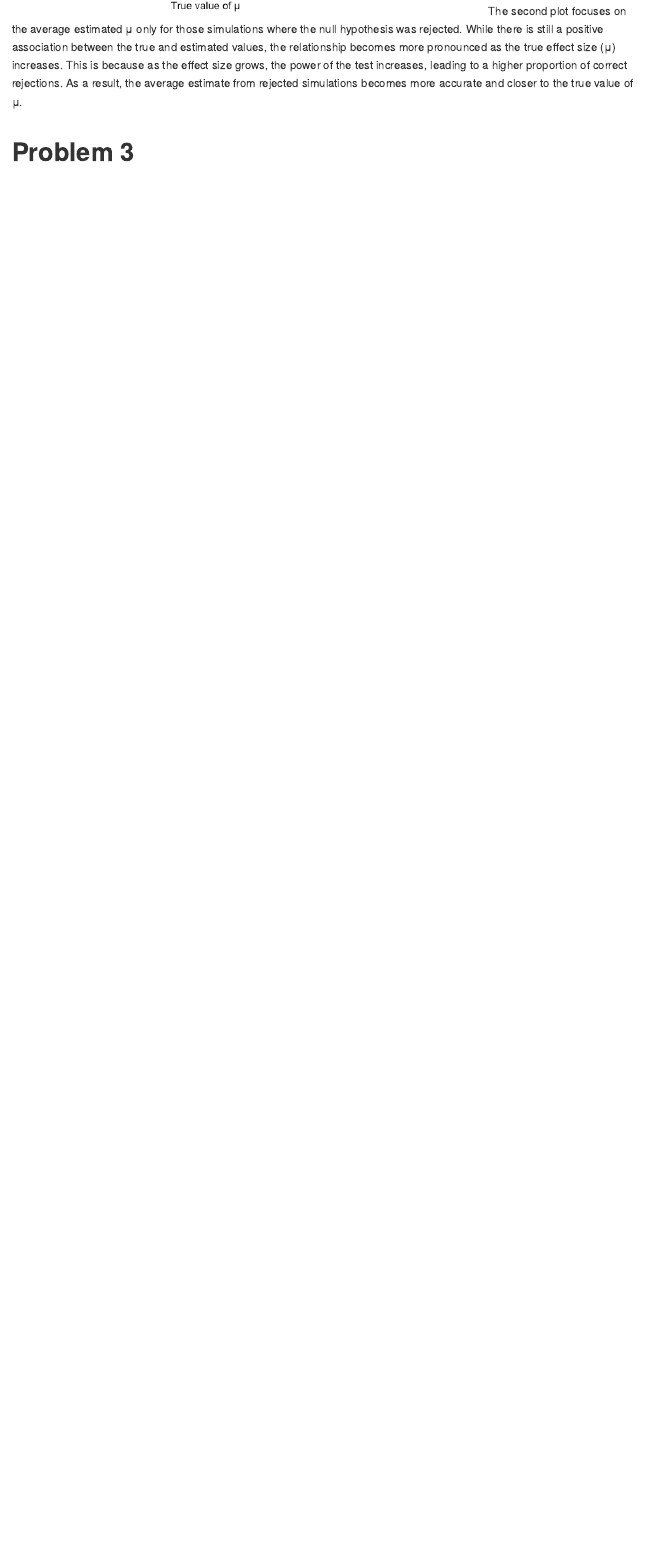
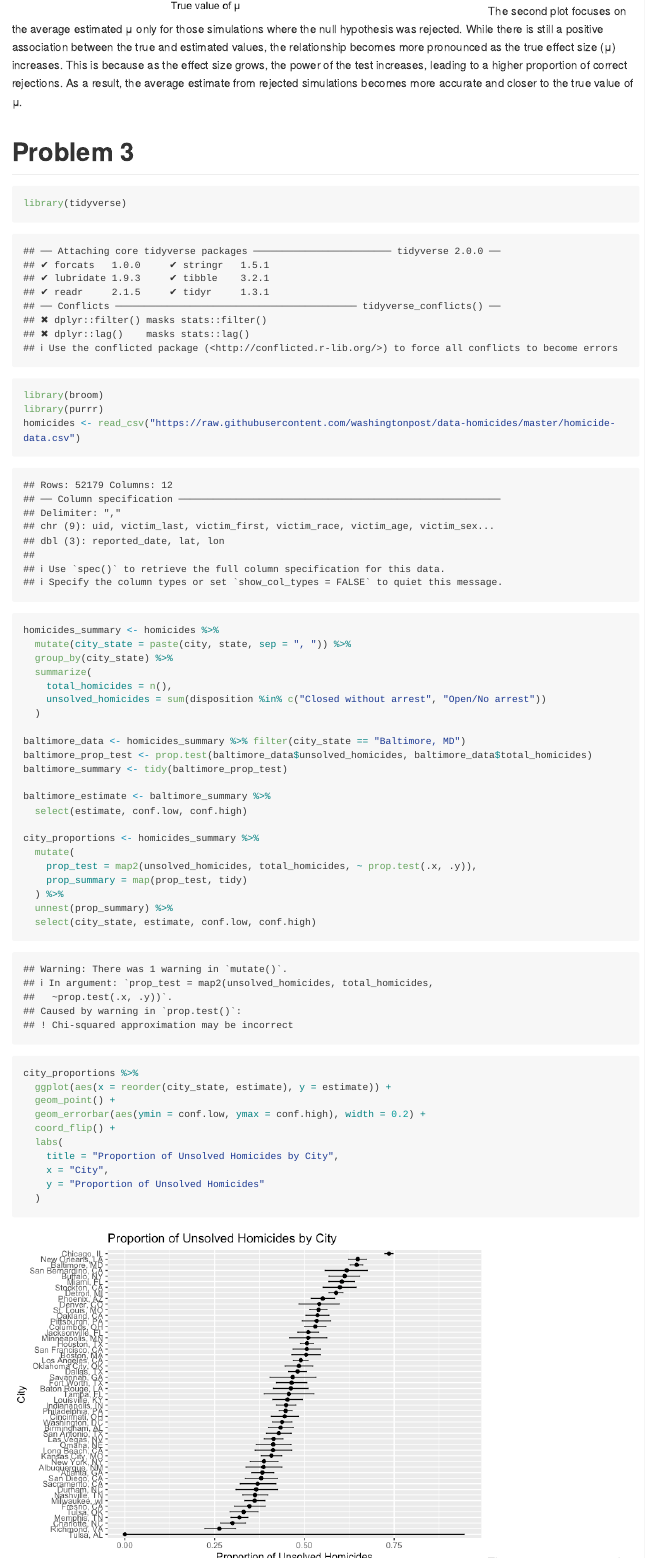
Before and after one commit to Jiayi1230/P805_HW5_jg4890, an R Markdown document (P8105_HW5_jg4890.Rmd): the page in a window 1100 px wide, from 2950 px down. The pictures show the output file P8105_HW5_jg4890.md that the author committed with the source, drawn offline in the style of GitHub; long lines of code are wrapped.

Commit message:
Solution for Problem 3.

````diff
--- a/P8105_HW5_jg4890.Rmd
+++ b/P8105_HW5_jg4890.Rmd
@@ -73,3 +73,41 @@ ggplot(avg_mu_hat, aes(x = mu)) +
 The second plot focuses on the average estimated μ only for those simulations where the null hypothesis was rejected. While there is still a positive association between the true and estimated values, the relationship becomes more pronounced as the true effect size (μ) increases. This is because as the effect size grows, the power of the test increases, leading to a higher proportion of correct rejections. As a result, the average estimate from rejected simulations becomes more accurate and closer to the true value of μ.
 
 # Problem 3
+```{r}
+library(tidyverse)
+library(broom)
+library(purrr)
+homicides <- read_csv("https://raw.githubusercontent.com/washingtonpost/data-homicides/master/homicide-data.csv")
+
+homicides_summary <- homicides %>%
+  mutate(city_state = paste(city, state, sep = ", ")) %>%
+  group_by(city_state) %>%
+  summarize(
+    total_homicides = n(),
+    unsolved_homicides = sum(disposition %in% c("Closed without arrest", "Open/No arrest"))
+  )
+
+baltimore_data <- homicides_summary %>% filter(city_state == "Baltimore, MD")
+baltimore_prop_test <- prop.test(baltimore_data$unsolved_homicides, baltimore_data$total_homicides)
+baltimore_summary <- tidy(baltimore_prop_test)
+
+baltimore_estimate <- baltimore_summary %>%
+  select(estimate, conf.low, conf.high)
+
+city_proportions <- homicides_summary %>%
+  mutate(
+    prop_test = map2(unsolved_homicides, total_homicides, ~ prop.test(.x, .y)),
+    prop_summary = map(prop_test, tidy)
+  ) %>%
+  unnest(prop_summary) %>%
+  select(city_state, estimate, conf.low, conf.high)
+
+city_proportions %>%
+  ggplot(aes(x = reorder(city_state, estimate), y = estimate)) +
+  geom_point() +
+  geom_errorbar(aes(ymin = conf.low, ymax = conf.high), width = 0.2) +
+  coord_flip() +
+  labs(
+    title = "Proportion of Unsolved Homicides by City",
+    x = "City",
+    y = "Proportion of Unsolved Homicides"
````
Also changed, not shown: P8105_HW5_jg4890.md, P8105_HW5_jg4890_files/figure-gfm/unnamed-chunk-2-1.png, P8105_HW5_jg4890_files/figure-gfm/unnamed-chunk-3-1.png, P8105_HW5_jg4890_files/figure-gfm/unnamed-chunk-4-1.png (added), P8105_HW5_jg4890.Rmd (3 more changed lines).
